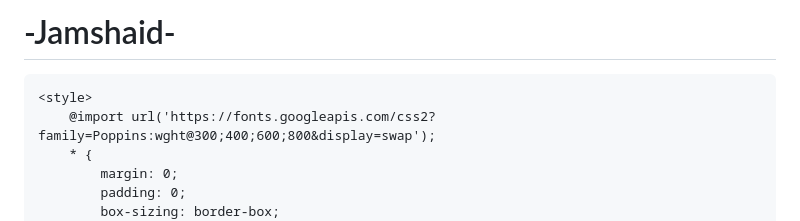
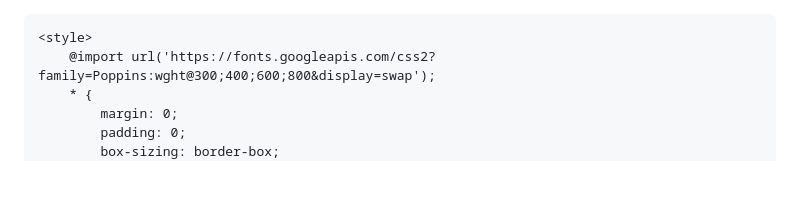
Before and after one commit to jamshaidmeo716-max/-Jamshaid-, a Markdown page: README.md, the part around the change. GitHub-like rendering; blank space fills up the shorter version.

```diff
--- a/README.md
+++ b/README.md
@@ -1,4 +1,4 @@
-# -Jamshaid-<!DOCTYPE html>
+<!DOCTYPE html>
 <html lang="en">
 <head>
     <meta charset="UTF-8">
```
